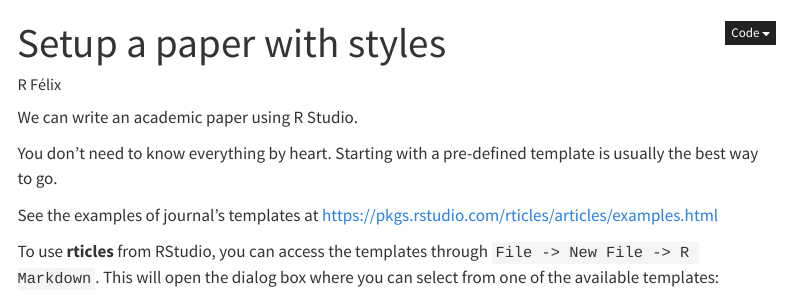
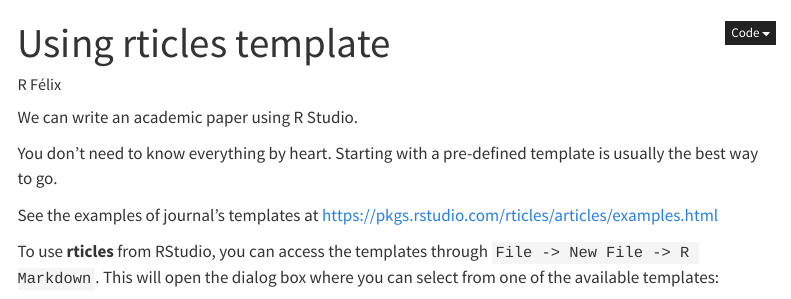
Before and after one commit to U-Shift/R2Paper, a Quarto document (startup.qmd): the page in a window 1100 px wide, from its top. Rendered offline with R 4.5, knitr and Pandoc in place of Quarto, with nearby package versions; menus at the side of the page are left out.

```diff
--- a/_quarto.yml
+++ b/_quarto.yml
@@ -23,6 +23,16 @@
     - about.qmd
     - references.qmd
 
+  output-file: "R2Paper_2024"
+
+  favicon: /images/favicon.png
+  sidebar:
+    tools:
+      - icon: download
+        href: https://github.com/U-Shift/R2Paper/releases/download/latest/R2Paper_2024.pdf
+        text: "Download PDF"
+        target: _blank
+
   page-footer:
     left: "R Félix"
     center: "Research Methodologies"
--- a/startup.qmd
+++ b/startup.qmd
@@ -1,5 +1,5 @@
 ---
-title: "Setup a paper with styles"
+title: "Using rticles template"
 author: "R Félix"
 ---
 
```
Also changed, not shown: _quarto.yml (1 more changed lines).
